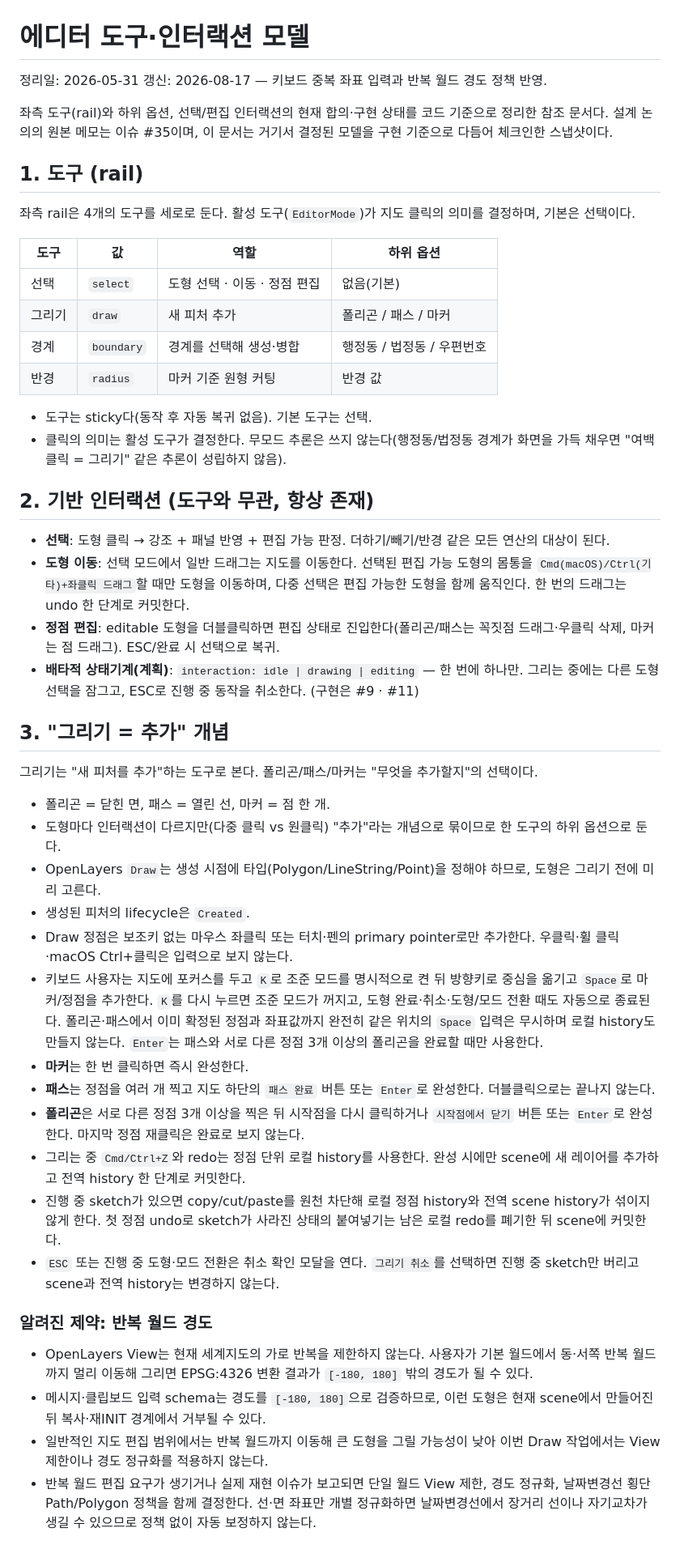
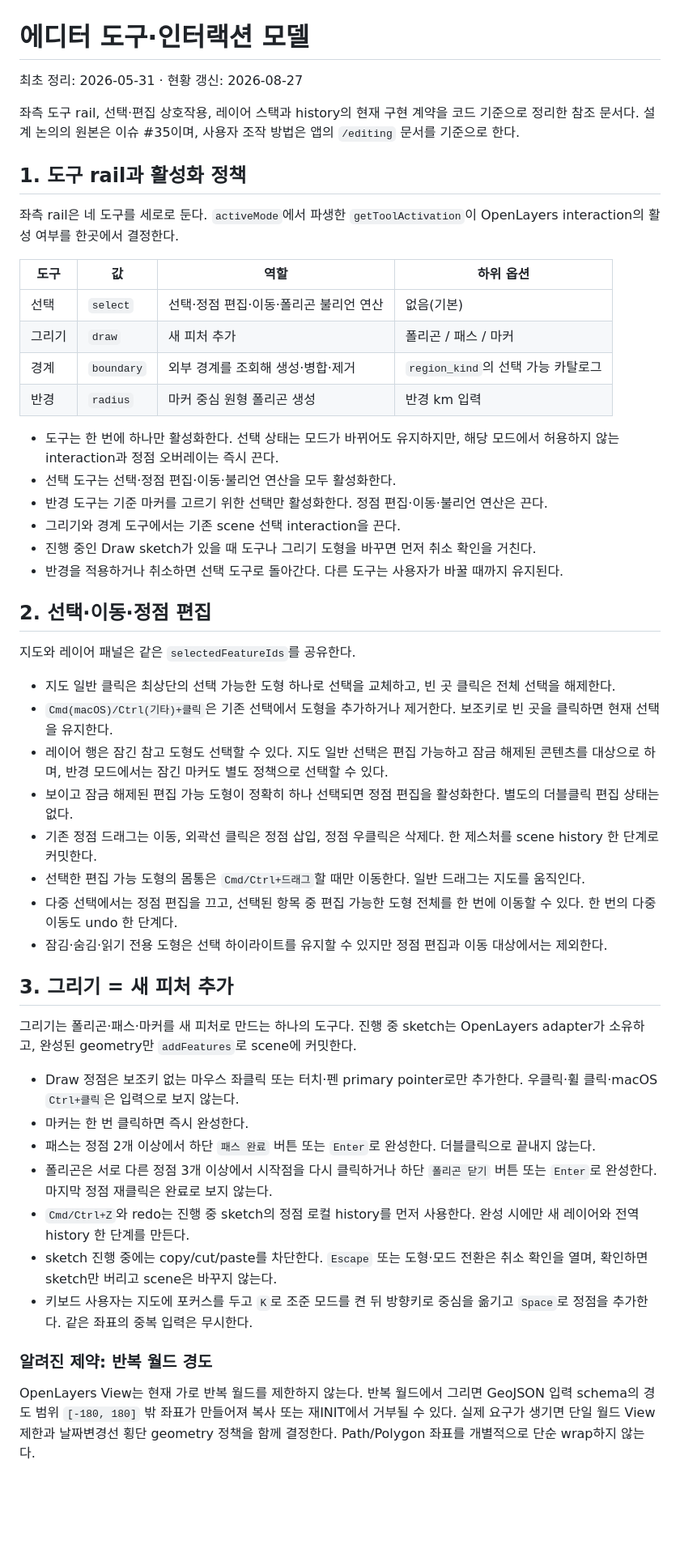
Before and after one commit to kimik-hyum/map-editor, a Markdown page: docs/editor-tool-model.md, the part around one of its changes. Shown at 81% size. Rendered like a GitHub page; blank space fills up the shorter version.

Commit message:
docs: 현재 도구와 인터랙션 계약 정리

```diff
--- a/docs/editor-tool-model.md
+++ b/docs/editor-tool-model.md
@@ -1,53 +1,53 @@
 # 에디터 도구·인터랙션 모델
 
-정리일: 2026-05-31
-갱신: 2026-08-17 — 키보드 중복 좌표 입력과 반복 월드 경도 정책 반영.
+최초 정리: 2026-05-31 · 현황 갱신: 2026-08-27
 
-좌측 도구(rail)와 하위 옵션, 선택/편집 인터랙션의 현재 합의·구현 상태를 코드 기준으로 정리한 참조 문서다.
-설계 논의의 원본 메모는 이슈 #35이며, 이 문서는 거기서 결정된 모델을 구현 기준으로 다듬어 체크인한 스냅샷이다.
+좌측 도구 rail, 선택·편집 상호작용, 레이어 스택과 history의 현재 구현 계약을 코드 기준으로 정리한 참조 문서다. 설계 논의의 원본은 이슈 #35이며, 사용자 조작 방법은 앱의 `/editing` 문서를 기준으로 한다.
 
-## 1. 도구 (rail)
+## 1. 도구 rail과 활성화 정책
 
-좌측 rail은 4개의 도구를 세로로 둔다. 활성 도구(`EditorMode`)가 지도 클릭의 의미를 결정하며, 기본은 선택이다.
+좌측 rail은 네 도구를 세로로 둔다. `activeMode`에서 파생한 `getToolActivation`이 OpenLayers interaction의 활성 여부를 한곳에서 결정한다.
 
-| 도구   | 값         | 역할                         | 하위 옵션                  |
-| ------ | ---------- | ---------------------------- | -------------------------- |
-| 선택   | `select`   | 도형 선택 · 이동 · 정점 편집 | 없음(기본)                 |
-| 그리기 | `draw`     | 새 피처 추가                 | 폴리곤 / 패스 / 마커       |
-| 경계   | `boundary` | 경계를 선택해 생성·병합      | 행정동 / 법정동 / 우편번호 |
-| 반경   | `radius`   | 마커 기준 원형 커팅          | 반경 값                    |
+| 도구   | 값         | 역할                                   | 하위 옵션                          |
+| ------ | ---------- | -------------------------------------- | ---------------------------------- |
+| 선택   | `select`   | 선택·정점 편집·이동·폴리곤 불리언 연산 | 없음(기본)                         |
+| 그리기 | `draw`     | 새 피처 추가                           | 폴리곤 / 패스 / 마커               |
+| 경계   | `boundary` | 외부 경계를 조회해 생성·병합·제거      | `region_kind`의 선택 가능 카탈로그 |
+| 반경   | `radius`   | 마커 중심 원형 폴리곤 생성             | 반경 km 입력                       |
 
-- 도구는 sticky다(동작 후 자동 복귀 없음). 기본 도구는 선택.
-- 클릭의 의미는 활성 도구가 결정한다. 무모드 추론은 쓰지 않는다(행정동/법정동 경계가 화면을 가득 채우면 "여백 클릭 = 그리기" 같은 추론이 성립하지 않음).
+- 도구는 한 번에 하나만 활성화한다. 선택 상태는 모드가 바뀌어도 유지하지만, 해당 모드에서 허용하지 않는 interaction과 정점 오버레이는 즉시 끈다.
+- 선택 도구는 선택·정점 편집·이동·불리언 연산을 모두 활성화한다.
+- 반경 도구는 기준 마커를 고르기 위한 선택만 활성화한다. 정점 편집·이동·불리언 연산은 끈다.
+- 그리기와 경계 도구에서는 기존 scene 선택 interaction을 끈다.
+- 진행 중인 Draw sketch가 있을 때 도구나 그리기 도형을 바꾸면 먼저 취소 확인을 거친다.
+- 반경을 적용하거나 취소하면 선택 도구로 돌아간다. 다른 도구는 사용자가 바꿀 때까지 유지된다.
 
-## 2. 기반 인터랙션 (도구와 무관, 항상 존재)
+## 2. 선택·이동·정점 편집
 
-- **선택**: 도형 클릭 → 강조 + 패널 반영 + 편집 가능 판정. 더하기/빼기/반경 같은 모든 연산의 대상이 된다.
-- **도형 이동**: 선택 모드에서 일반 드래그는 지도를 이동한다. 선택된 편집 가능 도형의 몸통을 `Cmd(macOS)/Ctrl(기타)+좌클릭 드래그`할 때만 도형을 이동하며, 다중 선택은 편집 가능한 도형을 함께 움직인다. 한 번의 드래그는 undo 한 단계로 커밋한다.
-- **정점 편집**: editable 도형을 더블클릭하면 편집 상태로 진입한다(폴리곤/패스는 꼭짓점 드래그·우클릭 삭제, 마커는 점 드래그). ESC/완료 시 선택으로 복귀.
-- **배타적 상태기계(계획)**: `interaction: idle | drawing | editing` — 한 번에 하나만. 그리는 중에는 다른 도형 선택을 잠그고, ESC로 진행 중 동작을 취소한다. (구현은 #9 · #11)
+지도와 레이어 패널은 같은 `selectedFeatureIds`를 공유한다.
 
-## 3. "그리기 = 추가" 개념
+- 지도 일반 클릭은 최상단의 선택 가능한 도형 하나로 선택을 교체하고, 빈 곳 클릭은 전체 선택을 해제한다.
+- `Cmd(macOS)/Ctrl(기타)+클릭`은 기존 선택에서 도형을 추가하거나 제거한다. 보조키로 빈 곳을 클릭하면 현재 선택을 유지한다.
+- 레이어 행은 잠긴 참고 도형도 선택할 수 있다. 지도 일반 선택은 편집 가능하고 잠금 해제된 콘텐츠를 대상으로 하며, 반경 모드에서는 잠긴 마커도 별도 정책으로 선택할 수 있다.
+- 보이고 잠금 해제된 편집 가능 도형이 정확히 하나 선택되면 정점 편집을 활성화한다. 별도의 더블클릭 편집 상태는 없다.
+- 기존 정점 드래그는 이동, 외곽선 클릭은 정점 삽입, 정점 우클릭은 삭제다. 한 제스처를 scene history 한 단계로 커밋한다.
+- 선택한 편집 가능 도형의 몸통은 `Cmd/Ctrl+드래그`할 때만 이동한다. 일반 드래그는 지도를 움직인다.
+- 다중 선택에서는 정점 편집을 끄고, 선택된 항목 중 편집 가능한 도형 전체를 한 번에 이동할 수 있다. 한 번의 다중 이동도 undo 한 단계다.
+- 잠김·숨김·읽기 전용 도형은 선택 하이라이트를 유지할 수 있지만 정점 편집과 이동 대상에서는 제외한다.
 
-그리기는 "새 피처를 추가"하는 도구로 본다. 폴리곤/패스/마커는 "무엇을 추가할지"의 선택이다.
+## 3. 그리기 = 새 피처 추가
 
-- 폴리곤 = 닫힌 면, 패스 = 열린 선, 마커 = 점 한 개.
-- 도형마다 인터랙션이 다르지만(다중 클릭 vs 원클릭) "추가"라는 개념으로 묶이므로 한 도구의 하위 옵션으로 둔다.
-- OpenLayers `Draw`는 생성 시점에 타입(Polygon/LineString/Point)을 정해야 하므로, 도형은 그리기 전에 미리 고른다.
-- 생성된 피처의 lifecycle은 `Created`.
-- Draw 정점은 보조키 없는 마우스 좌클릭 또는 터치·펜의 primary pointer로만 추가한다. 우클릭·휠 클릭·macOS Ctrl+클릭은 입력으로 보지 않는다.
-- 키보드 사용자는 지도에 포커스를 두고 `K`로 조준 모드를 명시적으로 켠 뒤 방향키로 중심을 옮기고 `Space`로 마커/정점을 추가한다. `K`를 다시 누르면 조준 모드가 꺼지고, 도형 완료·취소·도형/모드 전환 때도 자동으로 종료된다. 폴리곤·패스에서 이미 확정된 정점과 좌표값까지 완전히 같은 위치의 `Space` 입력은 무시하며 로컬 history도 만들지 않는다. `Enter`는 패스와 서로 다른 정점 3개 이상의 폴리곤을 완료할 때만 사용한다.
-- **마커**는 한 번 클릭하면 즉시 완성한다.
-- **패스**는 정점을 여러 개 찍고 지도 하단의 `패스 완료` 버튼 또는 `Enter`로 완성한다. 더블클릭으로는 끝나지 않는다.
-- **폴리곤**은 서로 다른 정점 3개 이상을 찍은 뒤 시작점을 다시 클릭하거나 `시작점에서 닫기` 버튼 또는 `Enter`로 완성한다. 마지막 정점 재클릭은 완료로 보지 않는다.
-- 그리는 중 `Cmd/Ctrl+Z`와 redo는 정점 단위 로컬 history를 사용한다. 완성 시에만 scene에 새 레이어를 추가하고 전역 history 한 단계로 커밋한다.
-- 진행 중 sketch가 있으면 copy/cut/paste를 원천 차단해 로컬 정점 history와 전역 scene history가 섞이지 않게 한다. 첫 정점 undo로 sketch가 사라진 상태의 붙여넣기는 남은 로컬 redo를 폐기한 뒤 scene에 커밋한다.
-- `ESC` 또는 진행 중 도형·모드 전환은 취소 확인 모달을 연다. `그리기 취소`를 선택하면 진행 중 sketch만 버리고 scene과 전역 history는 변경하지 않는다.
+그리기는 폴리곤·패스·마커를 새 피처로 만드는 하나의 도구다. 진행 중 sketch는 OpenLayers adapter가 소유하고, 완성된 geometry만 `addFeatures`로 scene에 커밋한다.
+
+- Draw 정점은 보조키 없는 마우스 좌클릭 또는 터치·펜 primary pointer로만 추가한다. 우클릭·휠 클릭·macOS `Ctrl+클릭`은 입력으로 보지 않는다.
+- 마커는 한 번 클릭하면 즉시 완성한다.
+- 패스는 정점 2개 이상에서 하단 `패스 완료` 버튼 또는 `Enter`로 완성한다. 더블클릭으로 끝내지 않는다.
+- 폴리곤은 서로 다른 정점 3개 이상에서 시작점을 다시 클릭하거나 하단 `폴리곤 닫기` 버튼 또는 `Enter`로 완성한다. 마지막 정점 재클릭은 완료로 보지 않는다.
+- `Cmd/Ctrl+Z`와 redo는 진행 중 sketch의 정점 로컬 history를 먼저 사용한다. 완성 시에만 새 레이어와 전역 history 한 단계를 만든다.
+- sketch 진행 중에는 copy/cut/paste를 차단한다. `Escape` 또는 도형·모드 전환은 취소 확인을 열며, 확인하면 sketch만 버리고 scene은 바꾸지 않는다.
+- 키보드 사용자는 지도에 포커스를 두고 `K`로 조준 모드를 켠 뒤 방향키로 중심을 옮기고 `Space`로 정점을 추가한다. 같은 좌표의 중복 입력은 무시한다.
 
 ### 알려진 제약: 반복 월드 경도
 
-- OpenLayers View는 현재 세계지도의 가로 반복을 제한하지 않는다. 사용자가 기본 월드에서 동·서쪽 반복 월드까지 멀리 이동해 그리면 EPSG:4326 변환 결과가 `[-180, 180]` 밖의 경도가 될 수 있다.
-- 메시지·클립보드 입력 schema는 경도를 `[-180, 180]`으로 검증하므로, 이런 도형은 현재 scene에서 만들어진 뒤 복사·재INIT 경계에서 거부될 수 있다.
-- 일반적인 지도 편집 범위에서는 반복 월드까지 이동해 큰 도형을 그릴 가능성이 낮아 이번 Draw 작업에서는 View 제한이나 경도 정규화를 적용하지 않는다.
-- 반복 월드 편집 요구가 생기거나 실제 재현 이슈가 보고되면 단일 월드 View 제한, 경도 정규화, 날짜변경선 횡단 Path/Polygon 정책을 함께 결정한다. 선·면 좌표만 개별 정규화하면 날짜변경선에서 장거리 선이나 자기교차가 생길 수 있으므로 정책 없이 자동 보정하지 않는다.
+OpenLayers View는 현재 가로 반복 월드를 제한하지 않는다. 반복 월드에서 그리면 GeoJSON 입력 schema의 경도 범위 `[-180, 180]` 밖 좌표가 만들어져 복사 또는 재INIT에서 거부될 수 있다. 실제 요구가 생기면 단일 월드 View 제한과 날짜변경선 횡단 geometry 정책을 함께 결정한다. Path/Polygon 좌표를 개별적으로 단순 wrap하지 않는다.
 
```
Also changed, not shown: other parts of docs/editor-tool-model.md (+48 -59 lines).
